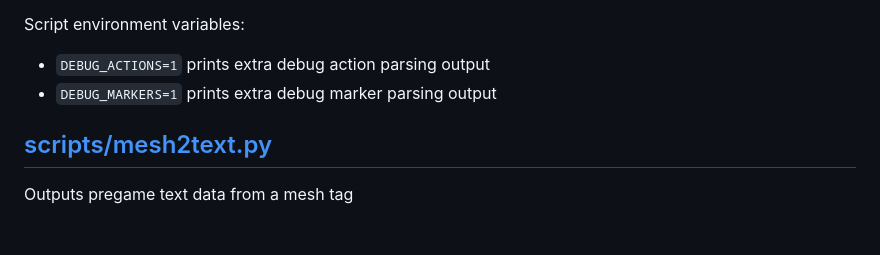
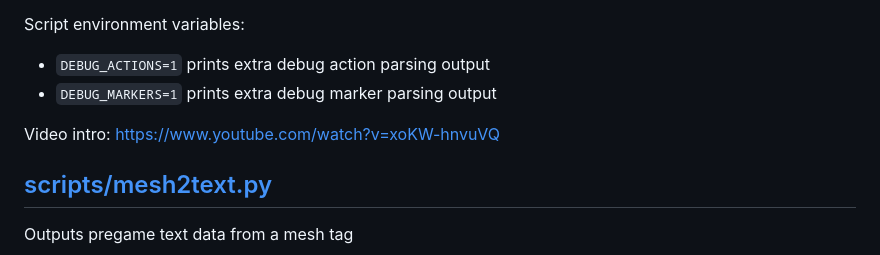
Before and after one commit to jwheare/mythextract, a Markdown page: README.md, the part around the change. Drawn GitHub-style; blank space fills up the shorter version.

Commit message:
Add link to action_browser video intro

```diff
--- a/README.md
+++ b/README.md
@@ -113,6 +113,8 @@ Runs a map scripting actions terminal browser for a mesh tag. **requires `window
 Script environment variables:
 * `DEBUG_ACTIONS=1` prints extra debug action parsing output
 * `DEBUG_MARKERS=1` prints extra debug marker parsing output
+
+Video intro: https://www.youtube.com/watch?v=xoKW-hnvuVQ
 
 ## [scripts/mesh2text.py](scripts/mesh2text.py)
 
```
